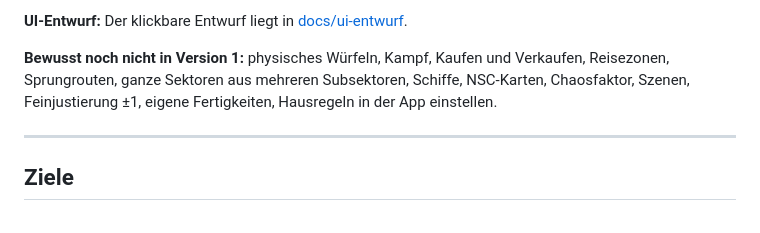
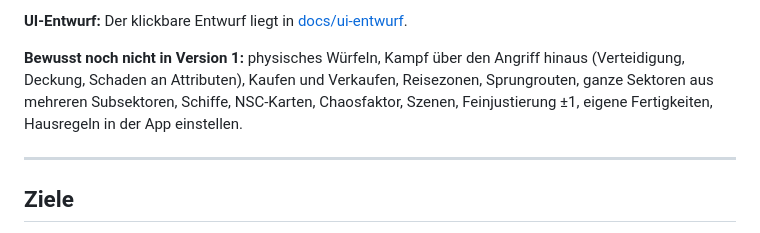
Before and after one commit to scuzzar/SRE, a Markdown page: README.md, the part around the change. Drawn GitHub-style.

```diff
--- a/README.md
+++ b/README.md
@@ -69,7 +69,7 @@ Die erste Version ist bewusst klein und **für das Smartphone** gebaut. Eine Des
 
 **UI-Entwurf:** Der klickbare Entwurf liegt in [docs/ui-entwurf](docs/ui-entwurf/).
 
-**Bewusst noch nicht in Version 1:** physisches Würfeln, Kampf, Kaufen und Verkaufen, Reisezonen, Sprungrouten, ganze Sektoren aus mehreren Subsektoren, Schiffe, NSC-Karten, Chaosfaktor, Szenen, Feinjustierung ±1, eigene Fertigkeiten, Hausregeln in der App einstellen.
+**Bewusst noch nicht in Version 1:** physisches Würfeln, Kampf über den Angriff hinaus (Verteidigung, Deckung, Schaden an Attributen), Kaufen und Verkaufen, Reisezonen, Sprungrouten, ganze Sektoren aus mehreren Subsektoren, Schiffe, NSC-Karten, Chaosfaktor, Szenen, Feinjustierung ±1, eigene Fertigkeiten, Hausregeln in der App einstellen.
 
 ---
 
```
Also changed, not shown: docs/domain-model.md (+39 -32 lines), docs/domain-model.png, 1 other file.
